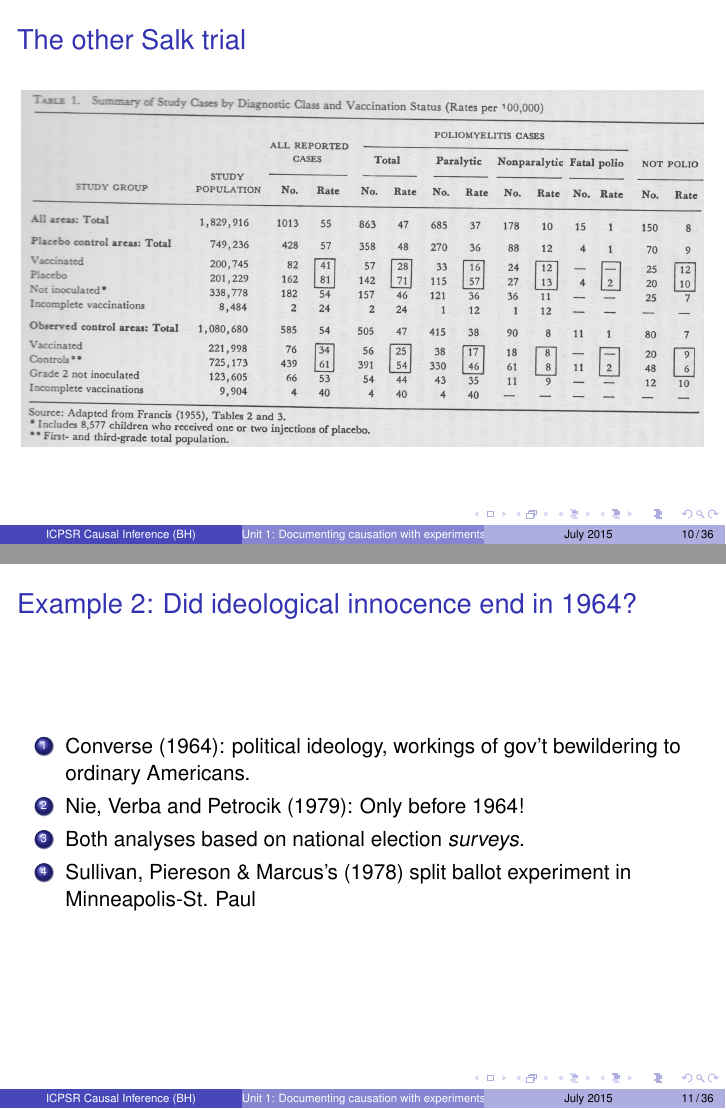
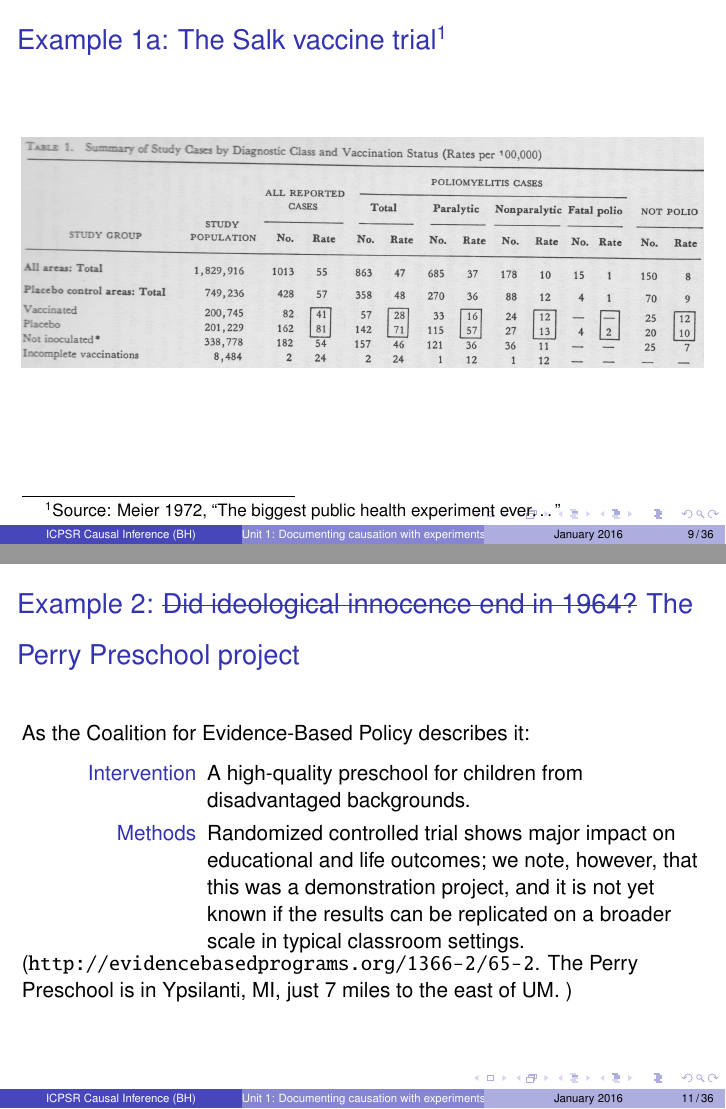
Before and after one commit to bowers-illinois-edu/bowershansen-CI-course, LaTeX slides (unit01-documenting-w-expts.tex): pages 11 and 12 of 47 before the commit and pages 10 and 12 of 47 after it, joined at a grey line. Compiled offline with pdfLaTeX; a LaTeX package or settings file that is missing is left out.

Commit message:
day 1, winter 2016 edition

```diff
--- a/unit01-documenting-w-expts.tex
+++ b/unit01-documenting-w-expts.tex
@@ -12,7 +12,7 @@
 
 \title{Unit 1: Documenting causation with experiments}
 % \autho moved to beamer-preamble-*-all.tex
-\date{July 2015}
+\date{January 2016}
 
 \begin{document}
 
@@ -89,7 +90,8 @@ analysis in social science, by century:
 \end{frame}
 
 \subsection{Two influential examples}
-\begin{frame}{Example 1a: The Salk vaccine trial}
+\begin{frame}{Example 1a: The Salk vaccine trial\footnote{Source:
+      \href{http://www.cengage.com/resource_uploads/downloads/0534094929_46500.pdf}{Meier 1972}{}, ``The biggest public health experiment ever\ldots''}}
 
 
 \igrphx{SalkVtable-rctonly}
@@ -119,7 +121,30 @@ analysis in social science, by century:
   primarily conceptual, not technical, having to do w/ IVs.
 }
 
-\begin{frame}{Example 2: Did ideological innocence end in 1964?}
+\begin{frame}{Example 2: \sout{Did ideological innocence end in 1964?}
+  The Perry Preschool project}
+
+As the Coalition for Evidence-Based Policy describes it:
+\begin{columns}
+\begin{Column}[0.2\linewidth]
+
+\end{Column}
+\begin{Column}[0.8\linewidth]
+\begin{itemize}
+\item[Intervention] A high-quality preschool for children from
+  disadvantaged backgrounds.
+\item[Methods] Randomized controlled trial shows major impact on educational and life outcomes; we note, however, that this was a demonstration project, and it is not yet known if the results can be replicated on a broader scale in typical classroom settings.
+\end{itemize}
+
+\end{Column}
+\end{columns}
+(\url{http://evidencebasedprograms.org/1366-2/65-2}.  The Perry
+Preschool is in Ypsilanti, MI, just 7 miles to the east of UM. )
+
+\end{frame}
+\note{
+what the slide would have said re political ideology debate in
+political science:\\
   \begin{enumerate}
   \item Converse (1964): political ideology, workings of gov't
     bewildering to ordinary Americans.
@@ -129,8 +154,7 @@ analysis in social science, by century:
     in Minneapolis-St. Paul
   \end{enumerate}
 
-\end{frame}
-
+}
 \subsection{Conceptual framework}
 \begin{frame}{Goals of experimental design}
 
```
Also changed, not shown: unit01-documenting-w-expts.tex (15 more changed lines).
